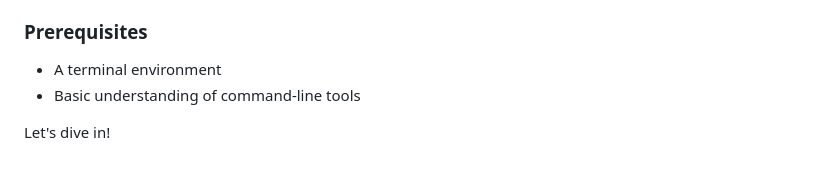
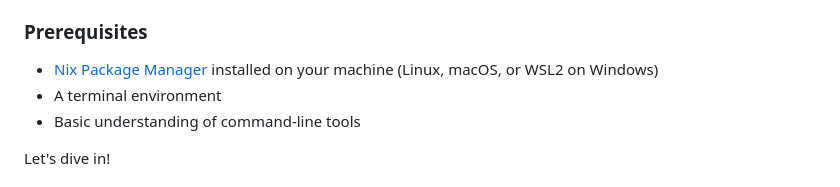
Before and after one commit to andre-amorim/ou_tm470, a Markdown page: oer/nixb-codelab.md, the part around the change. GitHub-like rendering.

Commit message:
feat(oer): add Nix installation as a prerequisite in Step 1

```diff
--- a/oer/nixb-codelab.md
+++ b/oer/nixb-codelab.md
@@ -22,6 +22,7 @@ Welcome to the nixB Codelab! In this interactive lab, we will explore the founda
 - How to write your first `flake.nix` to guarantee a reproducible environment.
 
 ### Prerequisites
+- [Nix Package Manager](https://nixos.org/download/) installed on your machine (Linux, macOS, or WSL2 on Windows)
 - A terminal environment
 - Basic understanding of command-line tools
 
```
